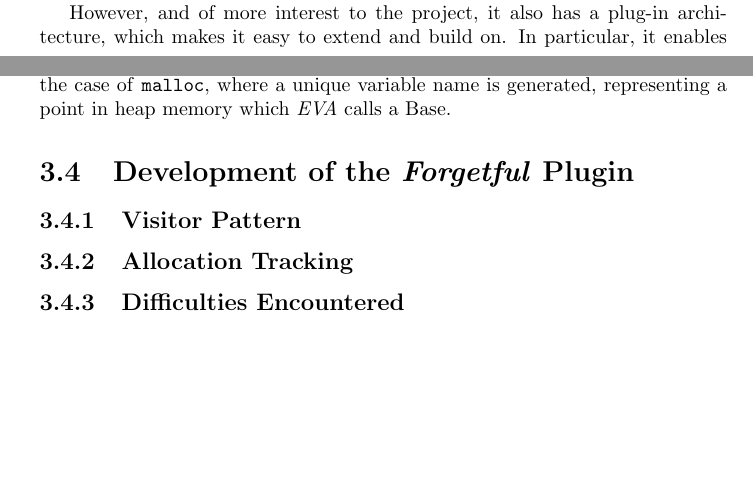
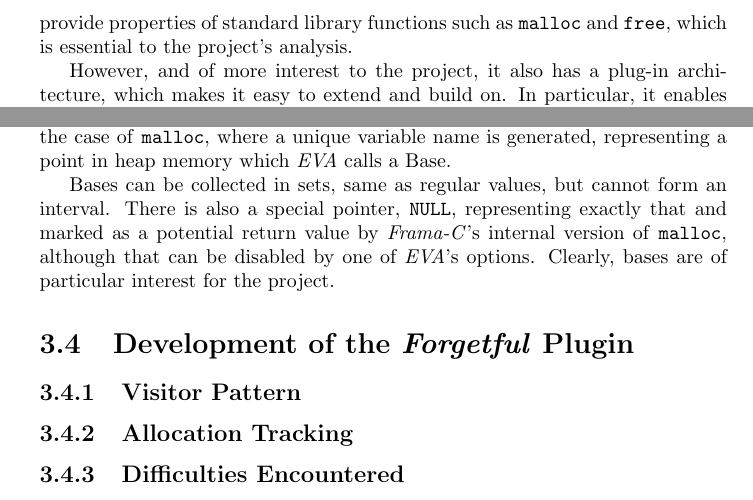
Before and after one commit to dariota/forgetful, a LaTeX thesis (Report/main.tex, which reads Report/chapters/implementation.tex): two parts of pages 15 and 18 of 24 before the commit and two parts of pages 16 and 18 of 25 after it, joined at a grey line, cut at the place of the change, the shorter picture padded with empty space. Compiled offline with pdfLaTeX.

Commit message:
Elaborate on bases and how malloc/free are defined
[AUTO] Updated main.pdf as a result of changes to generating files

```diff
--- a/Report/chapters/implementation.tex
+++ b/Report/chapters/implementation.tex
@@ -43,7 +43,7 @@ The tools that were not chosen are discussed in further depth in Chapter~\ref{st
 
 \section{The \toolname{Frama-C} Platform}
 
-The static analysis platform chosen was \toolname{Frama-C}. \toolname{Frama-C} has an emphasis on on correctness, providing its own language for functional specifications which can be provided alongside the code. While this is of no interest to this project thanks to the first functional goal, it assists in reducing false positives thanks to its conservative approach and care around sites of potential undefined behaviour.
+The static analysis platform chosen was \toolname{Frama-C}. \toolname{Frama-C} has an emphasis on on correctness, providing its own language for functional specifications which can be provided alongside the code. While this is of no particular interest to this project thanks to the first functional goal, it assists in reducing false positives thanks to its conservative approach and care around sites of potential undefined behaviour. Additionally, that specification language is used by the platform to provide properties of standard library functions such as \malloc{} and \free{}, which is essential to the project's analysis.
 
 However, and of more interest to the project, it also has a plug-in architecture, which makes it easy to extend and build on. In particular, it enables plugins to interact, which allows new plugins to use functionality exposed by existing plugins thereby reducing the workload required within the plugin itself. This was the primary factor in the choice of \toolname{Frama-C} over the other two platforms.
 
@@ -118,6 +118,8 @@ Additionally, changing line 12 so that \texttt{randPrime} is assigned \texttt{cu
 
 While this covers all simple values such as integers, floats, and even structs (which function similar to an array, where each member is separately displayed), it doesn't cover pointers. There are two kinds of pointer which are represented identically. The first is a pointer to an existing variable such as \texttt{\&randPrime}, while the second is a pointer created by a call to a function like \malloc{}. Both types are represented as \texttt{\{\{ \&varname \}\}}, where \texttt{varname} is either the name of the variable pointed to, or something of the form \texttt{\{\{\&\_\_malloc\_main\_l33 \}\}} in the case of \malloc{}, where a unique variable name is generated, representing a point in heap memory which \toolname{EVA} calls a Base.
 
+Bases can be collected in sets, same as regular values, but cannot form an interval. There is also a special pointer, \texttt{NULL}, representing exactly that and marked as a potential return value by \toolname{Frama-C}'s internal version of \malloc{}, although that can be disabled by one of \toolname{EVA}'s options. Clearly, bases are of particular interest for the project.
+
 \section{Development of the \toolname{Forgetful} Plugin}
 
 \subsection{Visitor Pattern}
```
Also changed, not shown: Report/main.pdf.
